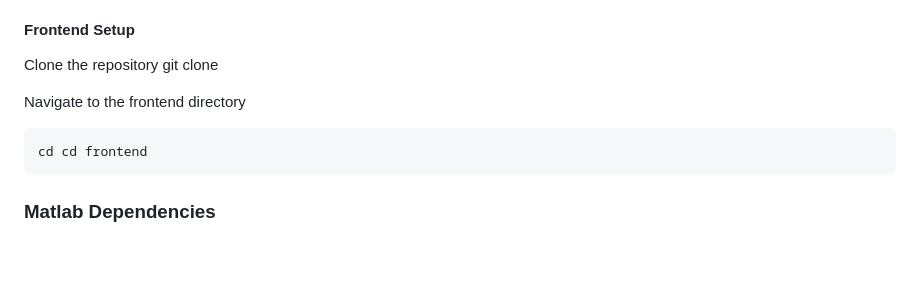
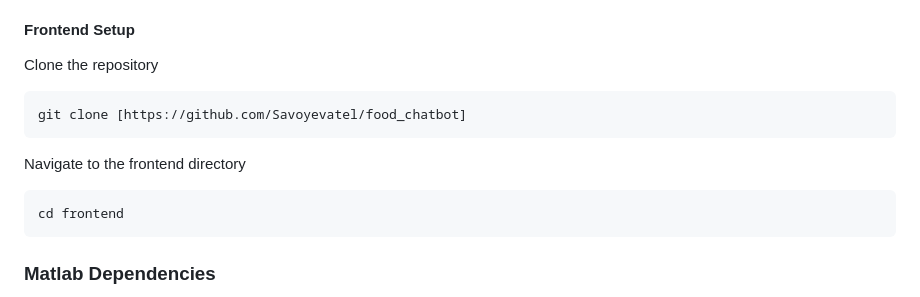
Before and after one commit to Savoyevatel/food_chatbot, a Markdown page: README.md, the part around the change. Drawn GitHub-style; blank space fills up the shorter version.

````diff
--- a/README.md
+++ b/README.md
@@ -25,12 +25,14 @@ The backend, built with Django, handles all the server-side operations, includin
 #### Frontend Setup
 
 Clone the repository
-git clone <repository-url>
+```
+git clone [https://github.com/Savoyevatel/food_chatbot]
+```
 
 Navigate to the frontend directory
 
 ```
-cd cd frontend
+cd frontend
 ```
 
 ### Matlab Dependencies
````
